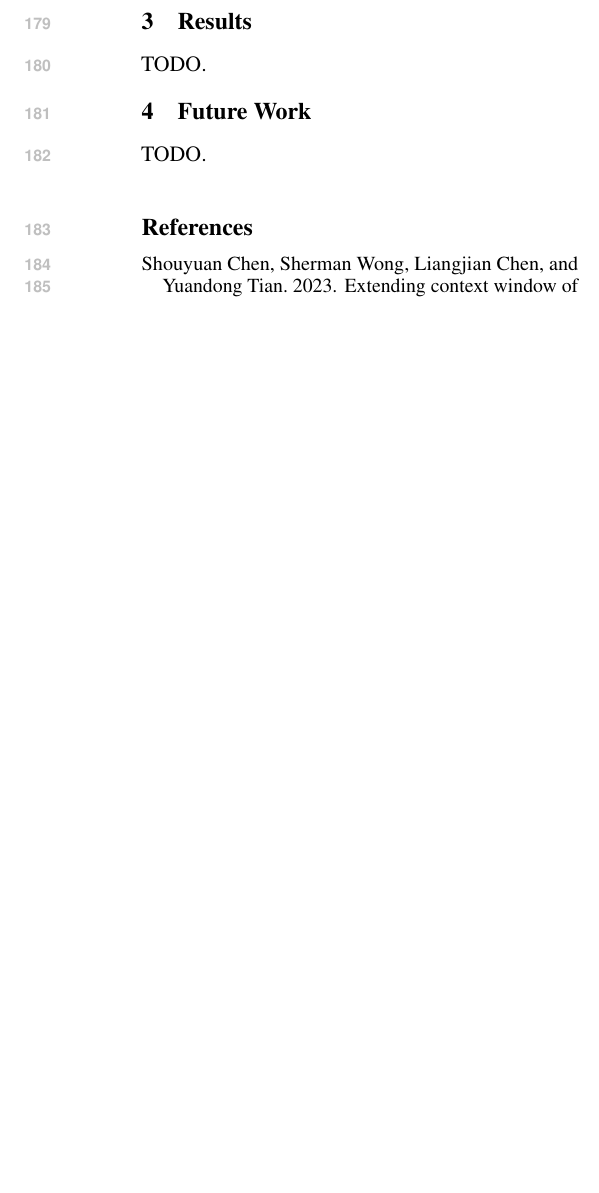
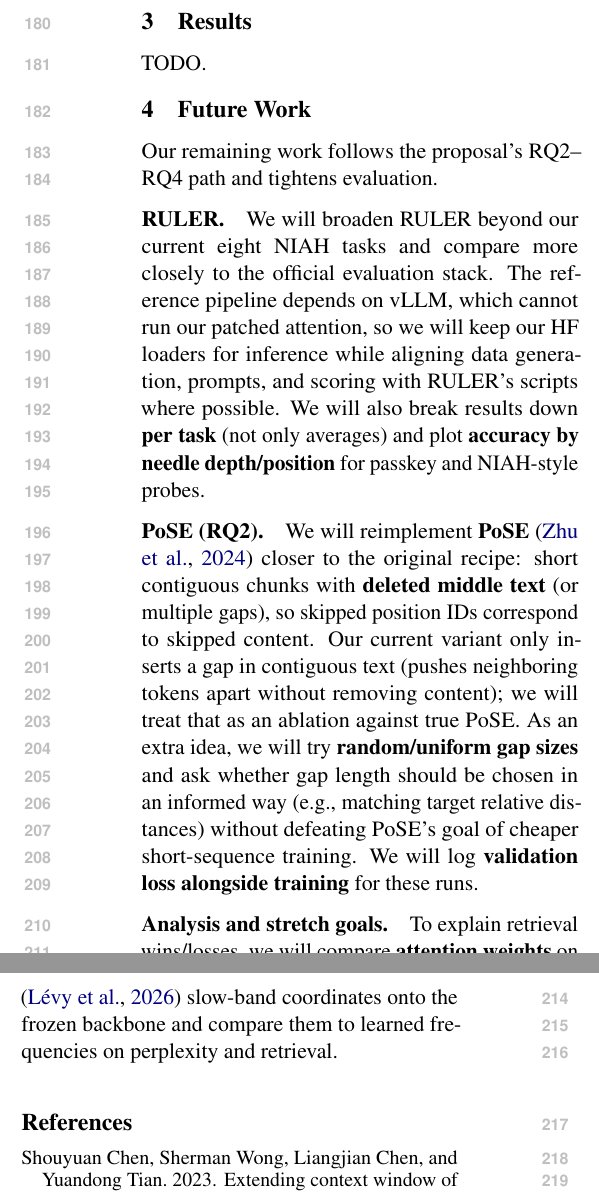
Before and after one commit to francesco55/FrozenRoPE, a LaTeX paper (report/midway/main.tex): part of one column of page 3 of 4 before the commit and two parts of the columns of page 3 of 4 after it, the two joined at a grey line, cut so that both start at the same text, the shorter picture padded with empty space. Compiled offline with pdfLaTeX.

Commit message:
docs: incorporate Adi Future Work

```diff
--- a/report/midway/main.tex
+++ b/report/midway/main.tex
@@ -167,9 +167,38 @@ Learned, head & YaRN & 16{,}896 & 17.01 & \textbf{17.41} & \textbf{15.09} & 0.00
 
 \section{Future Work}
 \label{sec:future}
-% Midway outline item 4, "Project plan". Concrete list of remaining experiments/analyses until the final report (Dec 17);
-% note changes from the proposal and why. RQ4 uses LoRA \citep{hu2022lora}.
-TODO.
+\label{sec:plan}
+% Midway outline item 4, "Project plan". Source: report/midway_project_plan.tex.
+% Still to mention: RQ4 (LoRA \citep{hu2022lora}, full fine-tuning) and short-context benchmarks.
+
+Our remaining work follows the proposal's RQ2--RQ4 path and tightens evaluation.
+
+\paragraph{RULER.}
+We will broaden RULER beyond our current eight NIAH tasks and compare more closely
+to the official evaluation stack.
+The reference pipeline depends on vLLM, which cannot run our patched attention, so we
+will keep our HF loaders for inference while aligning data generation, prompts, and
+scoring with RULER's scripts where possible.
+We will also break results down \textbf{per task} (not only averages) and plot
+\textbf{accuracy by needle depth/position} for passkey and NIAH-style probes.
+
+\paragraph{PoSE (RQ2).}
+We will reimplement \textbf{PoSE} \citep{zhu2024pose} closer to the original recipe:
+short contiguous chunks with \textbf{deleted middle text} (or multiple gaps), so skipped
+position IDs correspond to skipped content.
+Our current variant only inserts a gap in contiguous text (pushes neighboring tokens
+apart without removing content); we will treat that as an ablation against true PoSE.
+As an extra idea, we will try \textbf{random/uniform gap sizes} and ask whether gap
+length should be chosen in an informed way (e.g., matching target relative distances)
+without defeating PoSE's goal of cheaper short-sequence training.
+We will log \textbf{validation loss alongside training} for these runs.
+
+\paragraph{Analysis and stretch goals.}
+To explain retrieval wins/losses, we will compare \textbf{attention weights} on
+needle tokens for strong vs.\ weak configurations.
+As a stretch (RQ3), we will retrofit \textbf{DaRoPE}-style \citep{levy2026darope}
+slow-band coordinates onto the frozen backbone and compare them to learned frequencies
+on perplexity and retrieval.
 
 % TODO: remove \nocite{*} once the text cites the papers (it lists every .bib entry).
 \nocite{*}
```
Also changed, not shown: report/midway/references.bib (+7 -0 lines), report/midway/main.tex (2 more changed lines).
